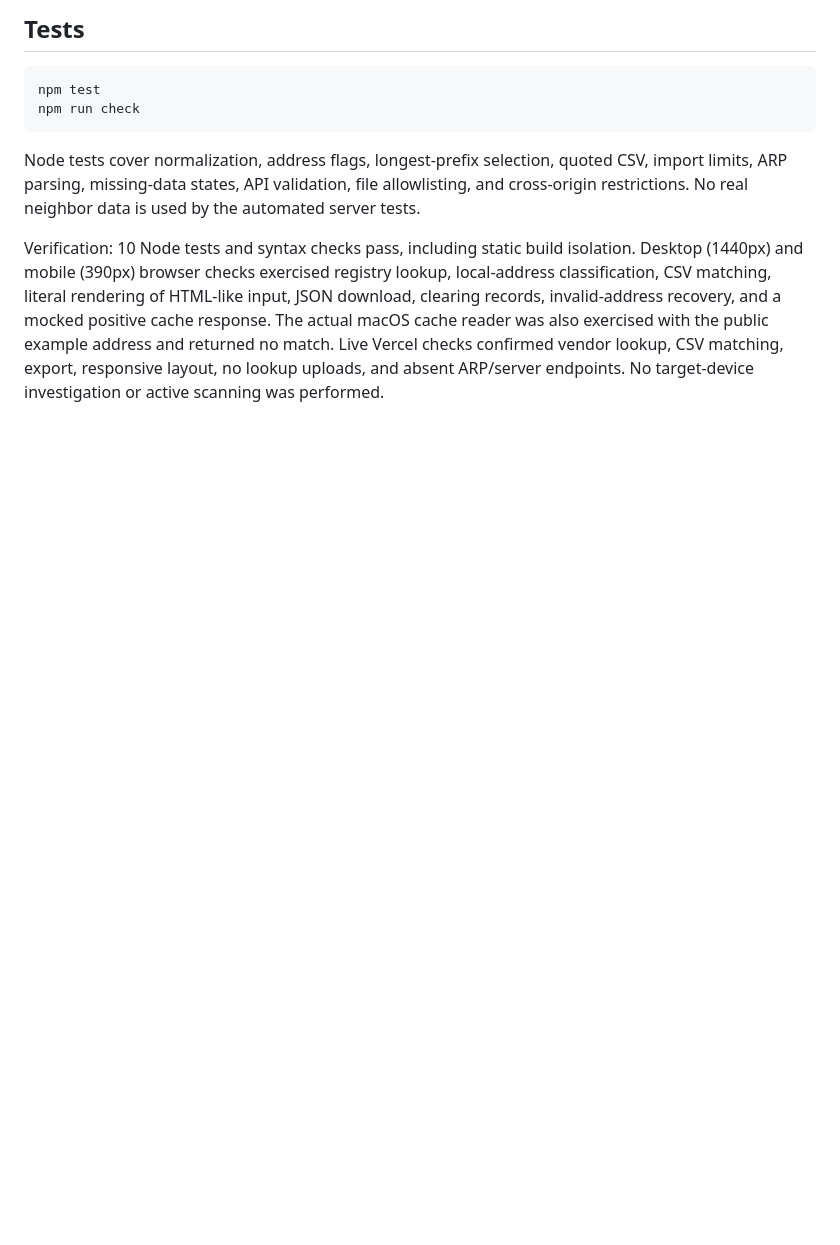
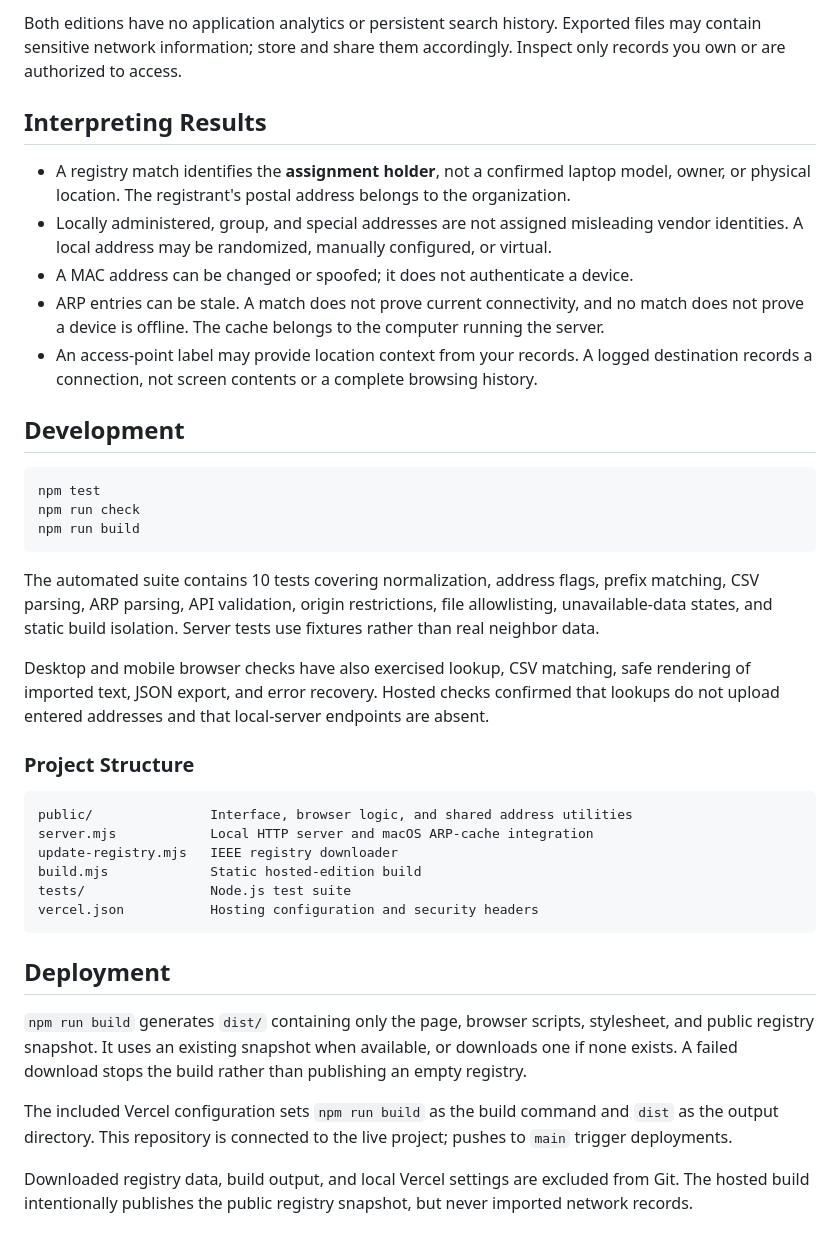
Before and after one commit to AnkitPorwal04/mac-atlas, a Markdown page: README.md, the part around one of its changes. Rendered like a GitHub page; blank space fills up the shorter version.

````diff
--- a/README.md
+++ b/README.md
@@ -39,11 +127,41 @@ Lookups are served locally and are not logged by this server. Host/Origin/Fetch-
 
-## Tests
+Both editions have no application analytics or persistent search history. Exported files may contain sensitive network information; store and share them accordingly. Inspect only records you own or are authorized to access.
+
+## Interpreting Results
+
+- A registry match identifies the **assignment holder**, not a confirmed laptop model, owner, or physical location. The registrant's postal address belongs to the organization.
+- Locally administered, group, and special addresses are not assigned misleading vendor identities. A local address may be randomized, manually configured, or virtual.
+- A MAC address can be changed or spoofed; it does not authenticate a device.
+- ARP entries can be stale. A match does not prove current connectivity, and no match does not prove a device is offline. The cache belongs to the computer running the server.
+- An access-point label may provide location context from your records. A logged destination records a connection, not screen contents or a complete browsing history.
+
+## Development
 
 ```sh
 npm test
 npm run check
+npm run build
 ```
 
-Node tests cover normalization, address flags, longest-prefix selection, quoted CSV, import limits, ARP parsing, missing-data states, API validation, file allowlisting, and cross-origin restrictions. No real neighbor data is used by the automated server tests.
+The automated suite contains 10 tests covering normalization, address flags, prefix matching, CSV parsing, ARP parsing, API validation, origin restrictions, file allowlisting, unavailable-data states, and static build isolation. Server tests use fixtures rather than real neighbor data.
 
-Verification: 10 Node tests and syntax checks pass, including static build isolation. Desktop (1440px) and mobile (390px) browser checks exercised registry lookup, local-address classification, CSV matching, literal rendering of HTML-like input, JSON download, clearing records, invalid-address recovery, and a mocked positive cache response. The actual macOS cache reader was also exercised with the public example address and returned no match. Live Vercel checks confirmed vendor lookup, CSV matching, export, responsive layout, no lookup uploads, and absent ARP/server endpoints. No target-device investigation or active scanning was performed.
+Desktop and mobile browser checks have also exercised lookup, CSV matching, safe rendering of imported text, JSON export, and error recovery. Hosted checks confirmed that lookups do not upload entered addresses and that local-server endpoints are absent.
+
+### Project Structure
+
+```text
+public/               Interface, browser logic, and shared address utilities
+server.mjs            Local HTTP server and macOS ARP-cache integration
+update-registry.mjs   IEEE registry downloader
+build.mjs             Static hosted-edition build
+tests/                Node.js test suite
+vercel.json           Hosting configuration and security headers
+```
+
+## Deployment
+
+`npm run build` generates `dist/` containing only the page, browser scripts, stylesheet, and public registry snapshot. It uses an existing snapshot when available, or downloads one if none exists. A failed download stops the build rather than publishing an empty registry.
+
+The included Vercel configuration sets `npm run build` as the build command and `dist` as the output directory. This repository is connected to the live project; pushes to `main` trigger deployments.
+
+Downloaded registry data, build output, and local Vercel settings are excluded from Git. The hosted build intentionally publishes the public registry snapshot, but never imported network records.
````
Also changed, not shown: other parts of README.md (+105 -17 lines).
